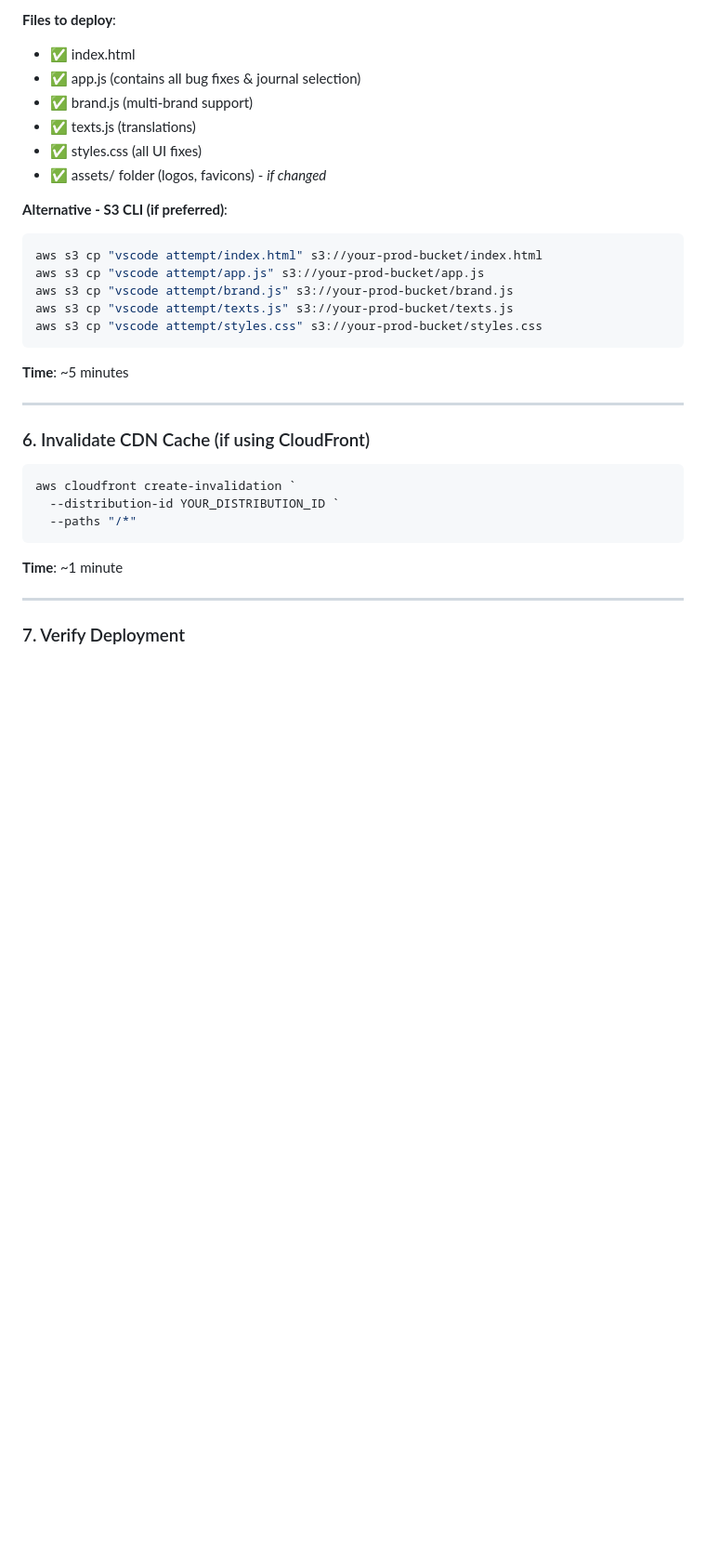
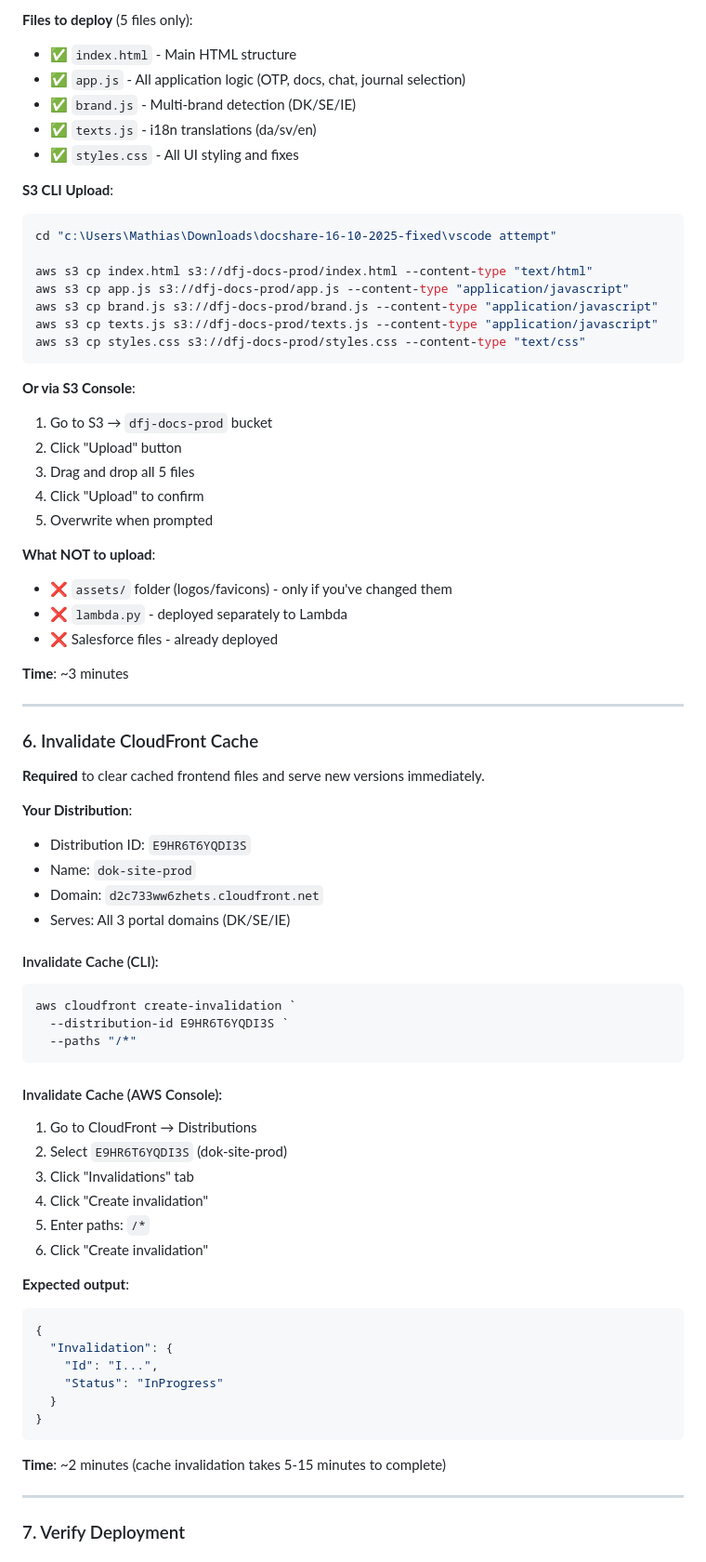
Before and after one commit to EasyLegalGroup/docshare-v1.3, a Markdown page: DEPLOYMENT_GUIDE.md, the part around one of its changes. Shown at 93% size. Rendered like a GitHub page; blank space fills up the shorter version.

````diff
--- a/DEPLOYMENT_GUIDE.md
+++ b/DEPLOYMENT_GUIDE.md
@@ -197,34 +145,74 @@ Get-Content $authFile | ConvertFrom-Json | Select-Object -ExpandProperty refresh
 
-**Files to deploy**:
-- ✅ index.html
-- ✅ app.js (contains all bug fixes & journal selection)
-- ✅ brand.js (multi-brand support)
-- ✅ texts.js (translations)
-- ✅ styles.css (all UI fixes)
-- ✅ assets/ folder (logos, favicons) - *if changed*
+**Files to deploy** (5 files only):
+- ✅ `index.html` - Main HTML structure
+- ✅ `app.js` - All application logic (OTP, docs, chat, journal selection)
+- ✅ `brand.js` - Multi-brand detection (DK/SE/IE)
+- ✅ `texts.js` - i18n translations (da/sv/en)
+- ✅ `styles.css` - All UI styling and fixes
 
-**Alternative - S3 CLI (if preferred)**:
+**S3 CLI Upload**:
 ```powershell
-aws s3 cp "vscode attempt/index.html" s3://your-prod-bucket/index.html
-aws s3 cp "vscode attempt/app.js" s3://your-prod-bucket/app.js
-aws s3 cp "vscode attempt/brand.js" s3://your-prod-bucket/brand.js
-aws s3 cp "vscode attempt/texts.js" s3://your-prod-bucket/texts.js
-aws s3 cp "vscode attempt/styles.css" s3://your-prod-bucket/styles.css
+cd "c:\Users\Mathias\Downloads\docshare-16-10-2025-fixed\vscode attempt"
+
+aws s3 cp index.html s3://dfj-docs-prod/index.html --content-type "text/html"
+aws s3 cp app.js s3://dfj-docs-prod/app.js --content-type "application/javascript"
+aws s3 cp brand.js s3://dfj-docs-prod/brand.js --content-type "application/javascript"
+aws s3 cp texts.js s3://dfj-docs-prod/texts.js --content-type "application/javascript"
+aws s3 cp styles.css s3://dfj-docs-prod/styles.css --content-type "text/css"
 ```
 
-**Time**: ~5 minutes
+**Or via S3 Console**:
+1. Go to S3 → `dfj-docs-prod` bucket
+2. Click "Upload" button
+3. Drag and drop all 5 files
+4. Click "Upload" to confirm
+5. Overwrite when prompted
+
+**What NOT to upload**:
+- ❌ `assets/` folder (logos/favicons) - only if you've changed them
+- ❌ `lambda.py` - deployed separately to Lambda
+- ❌ Salesforce files - already deployed
+
+**Time**: ~3 minutes
 
 ---
 
-### 6. Invalidate CDN Cache (if using CloudFront)
+### 6. Invalidate CloudFront Cache
 
+**Required** to clear cached frontend files and serve new versions immediately.
+
+**Your Distribution**:
+- Distribution ID: `E9HR6T6YQDI3S`
+- Name: `dok-site-prod`
+- Domain: `d2c733ww6zhets.cloudfront.net`
+- Serves: All 3 portal domains (DK/SE/IE)
+
+#### Invalidate Cache (CLI):
 ```powershell
 aws cloudfront create-invalidation `
-  --distribution-id YOUR_DISTRIBUTION_ID `
+  --distribution-id E9HR6T6YQDI3S `
   --paths "/*"
 ```
 
-**Time**: ~1 minute
+#### Invalidate Cache (AWS Console):
+1. Go to CloudFront → Distributions
+2. Select `E9HR6T6YQDI3S` (dok-site-prod)
+3. Click "Invalidations" tab
+4. Click "Create invalidation"
+5. Enter paths: `/*`
+6. Click "Create invalidation"
+
+**Expected output**:
+```json
+{
+  "Invalidation": {
+    "Id": "I...",
+    "Status": "InProgress"
+  }
+}
+```
+
+**Time**: ~2 minutes (cache invalidation takes 5-15 minutes to complete)
 
 ---
 
````
Also changed, not shown: other parts of DEPLOYMENT_GUIDE.md (+112 -148 lines), ROLLBACK_GUIDE_V1.3.md (added, +222 -0 lines).
